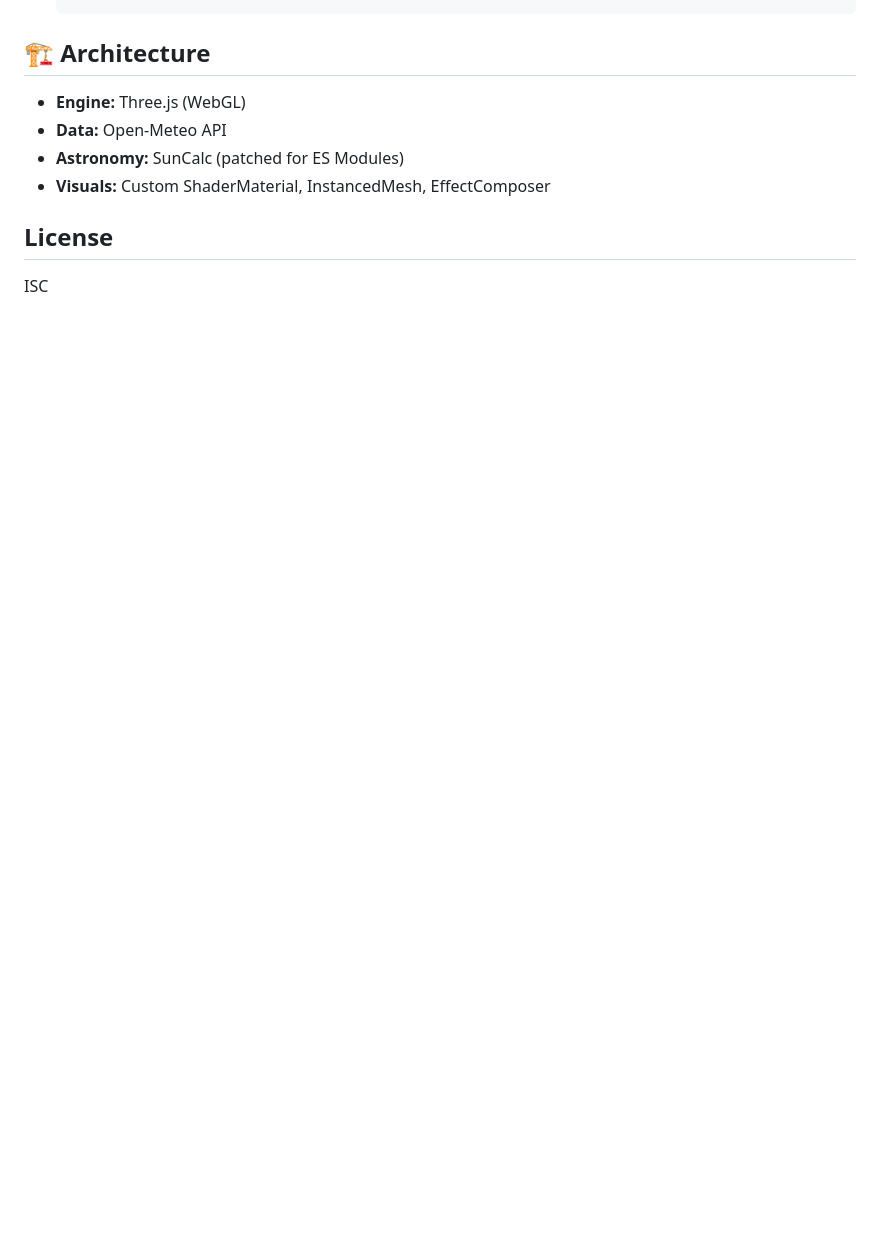
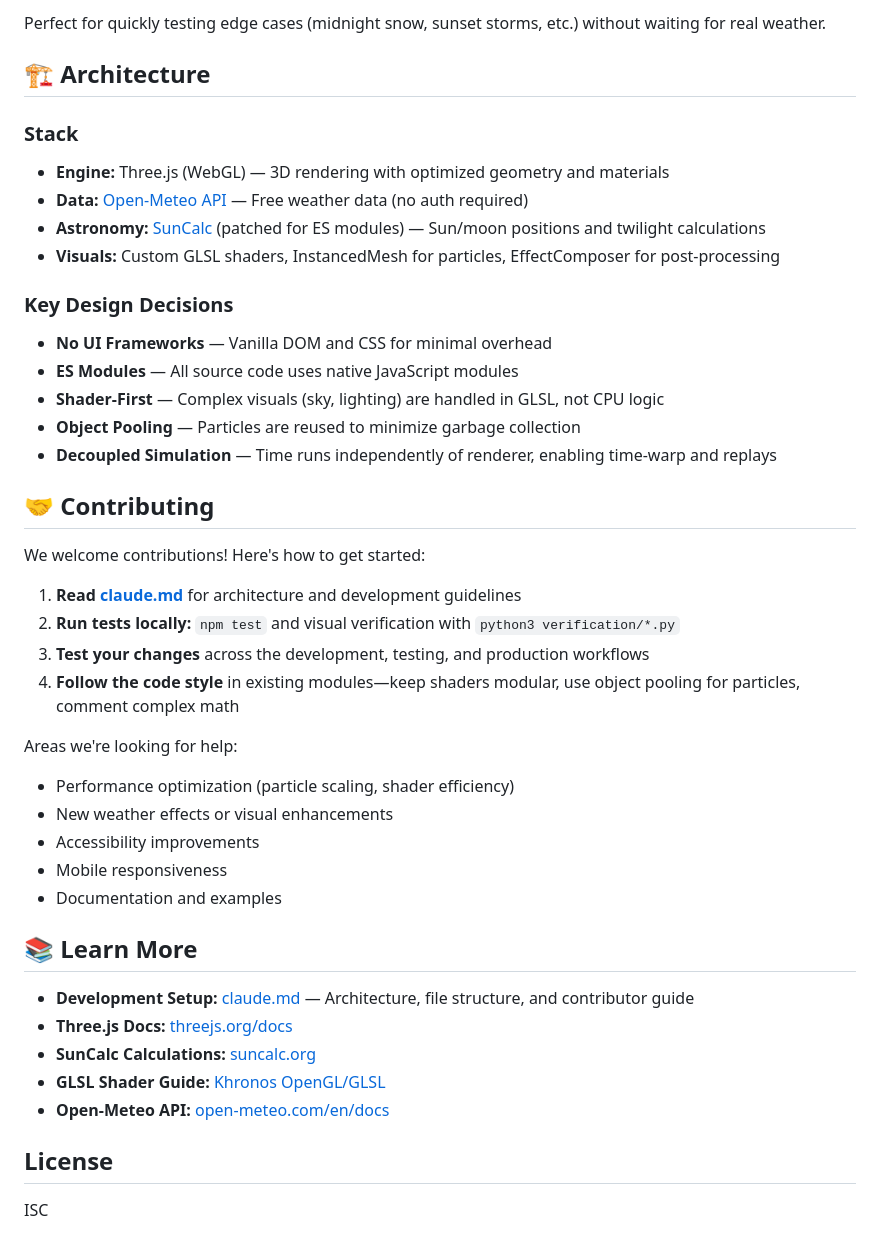
Before and after one commit to ford442/weather_clock, a Markdown page: README.md, the part around one of its changes. GitHub-like rendering; blank space fills up the shorter version.

```diff
--- a/README.md
+++ b/README.md
@@ -90,9 +140,44 @@ Access these via the browser console:
+Perfect for quickly testing edge cases (midnight snow, sunset storms, etc.) without waiting for real weather.
 
 ## 🏗️ Architecture
-*   **Engine:** Three.js (WebGL)
-*   **Data:** Open-Meteo API
-*   **Astronomy:** SunCalc (patched for ES Modules)
-*   **Visuals:** Custom ShaderMaterial, InstancedMesh, EffectComposer
+
+### Stack
+- **Engine:** Three.js (WebGL) — 3D rendering with optimized geometry and materials
+- **Data:** [Open-Meteo API](https://open-meteo.com/) — Free weather data (no auth required)
+- **Astronomy:** [SunCalc](https://github.com/mourner/suncalc) (patched for ES modules) — Sun/moon positions and twilight calculations
+- **Visuals:** Custom GLSL shaders, InstancedMesh for particles, EffectComposer for post-processing
+
+### Key Design Decisions
+- **No UI Frameworks** — Vanilla DOM and CSS for minimal overhead
+- **ES Modules** — All source code uses native JavaScript modules
+- **Shader-First** — Complex visuals (sky, lighting) are handled in GLSL, not CPU logic
+- **Object Pooling** — Particles are reused to minimize garbage collection
+- **Decoupled Simulation** — Time runs independently of renderer, enabling time-warp and replays
+
+## 🤝 Contributing
+
+We welcome contributions! Here's how to get started:
+
+1. **Read [claude.md](./claude.md)** for architecture and development guidelines
+2. **Run tests locally:** `npm test` and visual verification with `python3 verification/*.py`
+3. **Test your changes** across the development, testing, and production workflows
+4. **Follow the code style** in existing modules—keep shaders modular, use object pooling for particles, comment complex math
+
+Areas we're looking for help:
+- Performance optimization (particle scaling, shader efficiency)
+- New weather effects or visual enhancements
+- Accessibility improvements
+- Mobile responsiveness
+- Documentation and examples
+
+## 📚 Learn More
+
+- **Development Setup:** [claude.md](./claude.md) — Architecture, file structure, and contributor guide
+- **Three.js Docs:** [threejs.org/docs](https://threejs.org/docs/)
+- **SunCalc Calculations:** [suncalc.org](https://suncalc.org/)
+- **GLSL Shader Guide:** [Khronos OpenGL/GLSL](https://www.khronos.org/opengl/wiki/OpenGL_Shading_Language)
+- **Open-Meteo API:** [open-meteo.com/en/docs](https://open-meteo.com/en/docs)
 
 ## License
+
 ISC
```
Also changed, not shown: other parts of README.md (+108 -58 lines), claude.md (added, +172 -0 lines).
